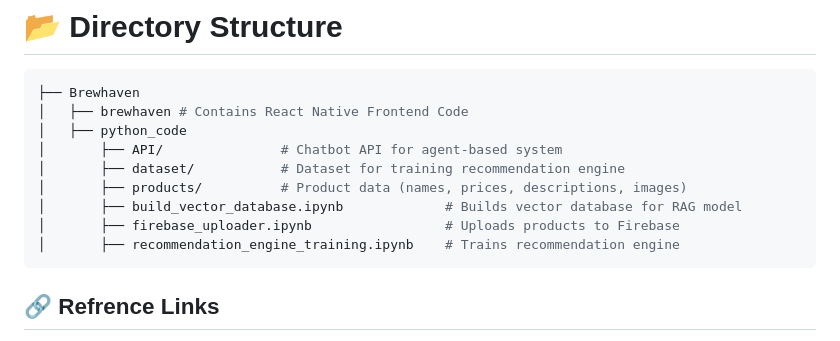
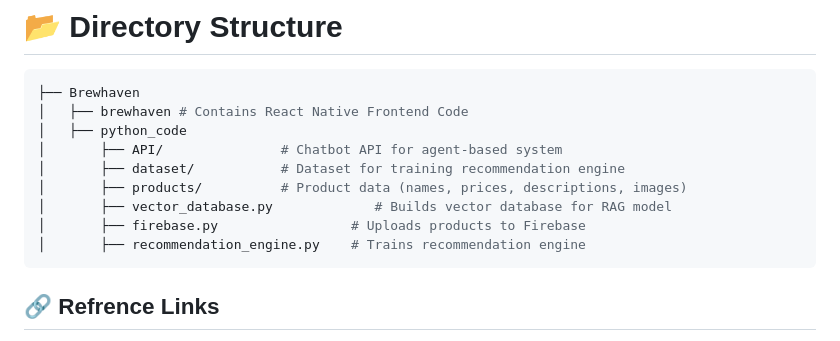
Before and after one commit to Nakul2401/BrewHaven-AI-Powered-Cafe-App, a Markdown page: README.md, the part around the change. Rendered like a GitHub page.

````diff
--- a/README.md
+++ b/README.md
@@ -80,9 +80,9 @@ The React Native Coffee Shop App serves as the front-end interface for customers
 │       ├── API/               # Chatbot API for agent-based system
 │       ├── dataset/           # Dataset for training recommendation engine
 │       ├── products/          # Product data (names, prices, descriptions, images)
-│       ├── build_vector_database.ipynb             # Builds vector database for RAG model
-│       ├── firebase_uploader.ipynb                 # Uploads products to Firebase
-│       ├── recommendation_engine_training.ipynb    # Trains recommendation engine
+│       ├── vector_database.py             # Builds vector database for RAG model
+│       ├── firebase.py                 # Uploads products to Firebase
+│       ├── recommendation_engine.py    # Trains recommendation engine
 ```
 
 
````
